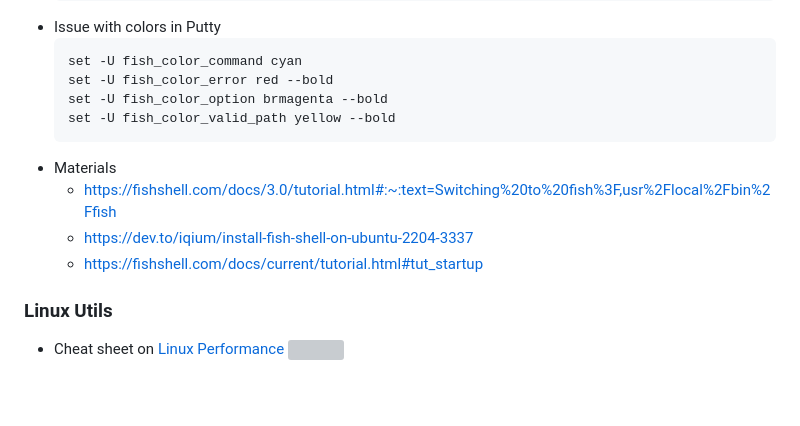
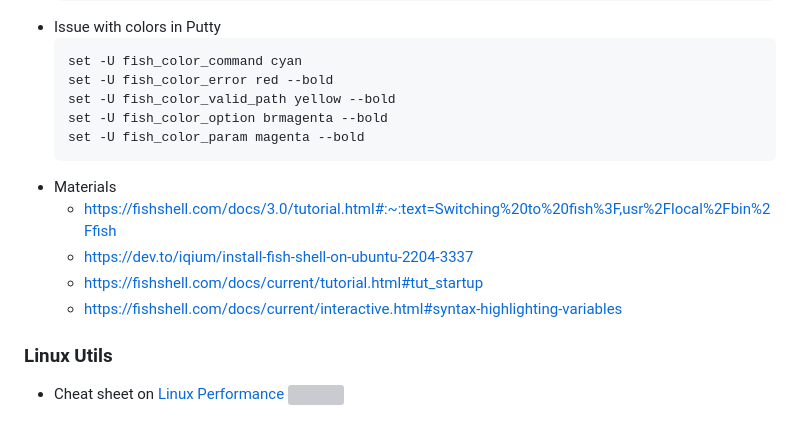
Before and after one commit to vdmitriyev/sourcecodesnippets, a Markdown page: bash/README.md, the part around the change. Rendered like a GitHub page; blank space fills up the shorter version; grey boxes are pictures that could not be loaded.

Commit message:
ADD: fish commands

````diff
--- a/bash/README.md
+++ b/bash/README.md
@@ -214,13 +214,15 @@
     ```
     set -U fish_color_command cyan
     set -U fish_color_error red --bold
+    set -U fish_color_valid_path yellow --bold
     set -U fish_color_option brmagenta --bold
-    set -U fish_color_valid_path yellow --bold
+    set -U fish_color_param magenta --bold
     ```
 * Materials
     - https://fishshell.com/docs/3.0/tutorial.html#:~:text=Switching%20to%20fish%3F,usr%2Flocal%2Fbin%2Ffish
     - https://dev.to/iqium/install-fish-shell-on-ubuntu-2204-3337
     - https://fishshell.com/docs/current/tutorial.html#tut_startup
+    - https://fishshell.com/docs/current/interactive.html#syntax-highlighting-variables
 
 ### Linux Utils
 
````
